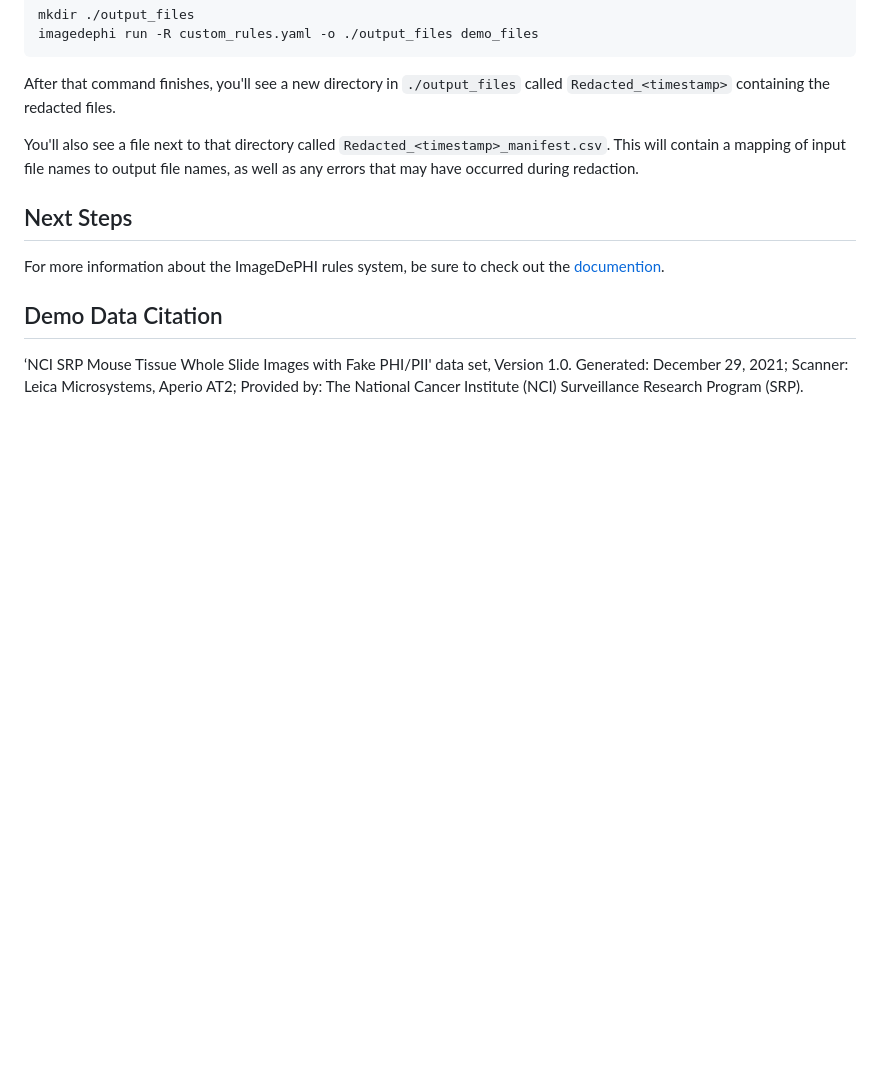
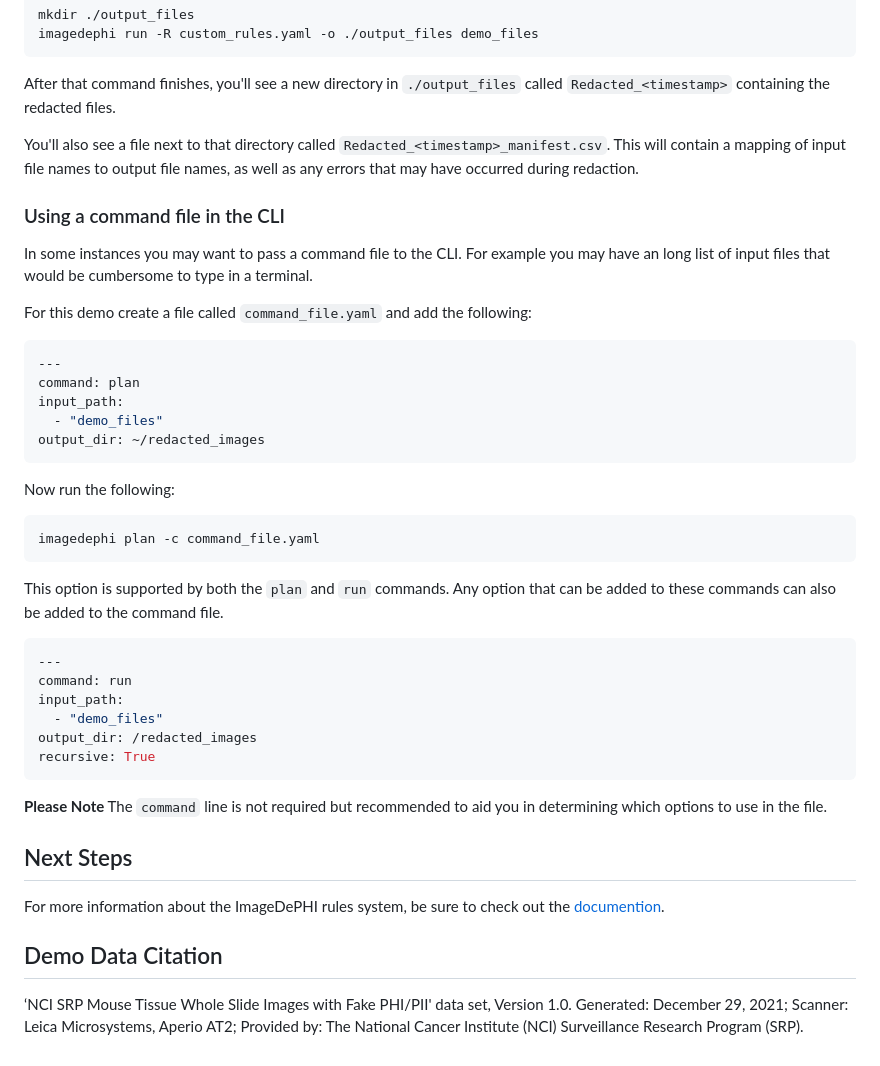
Before and after one commit to DigitalSlideArchive/ImageDePHI, a Markdown page: docs/demo.md, the part around the change. Drawn GitHub-style; blank space fills up the shorter version.

Commit message:
Add command_file instructions to demo

````diff
--- a/docs/demo.md
+++ b/docs/demo.md
@@ -175,6 +175,36 @@ After that command finishes, you'll see a new directory in `./output_files` call
 
 You'll also see a file next to that directory called `Redacted_<timestamp>_manifest.csv`. This will contain a mapping of input file names to output file names, as well as any errors that may have occurred during redaction.
 
+### Using a command file in the CLI
+In some instances you may want to pass a command file to the CLI. For example you may have an long list of input files that would be cumbersome to type in a terminal.
+
+For this demo create a file called `command_file.yaml` and add the following:
+
+```bash
+---
+command: plan
+input_path:
+  - "demo_files"
+output_dir: ~/redacted_images
+```
+Now run the following:
+
+```bash
+imagedephi plan -c command_file.yaml
+```
+This option is supported by both the `plan` and `run` commands. Any option that can be added to these commands can also be added to the command file.
+
+```bash
+---
+command: run
+input_path:
+  - "demo_files"
+output_dir: /redacted_images
+recursive: True
+```
+**Please Note** The `command` line is not required but recommended to aid you in determining which options to use in the file.
+
+
 ## Next Steps
 
 For more information about the ImageDePHI rules system, be sure to check out the [documention](../README.md).
````
